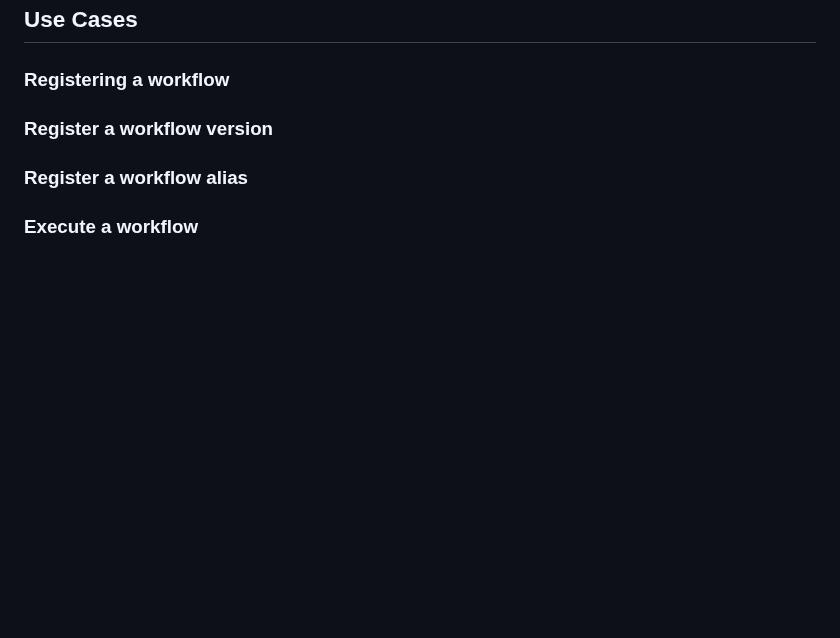
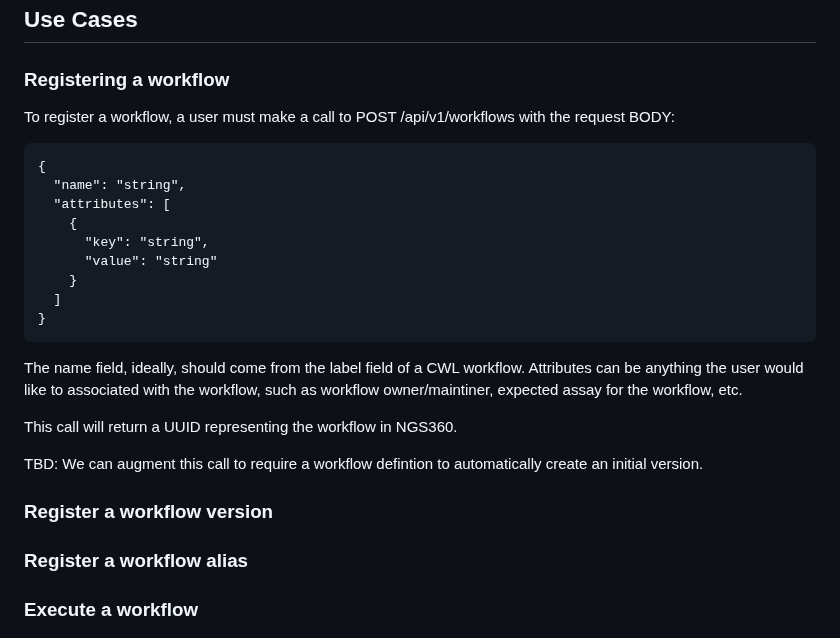
Before and after one commit to NGS360/APIServer, a Markdown page: docs/WORKFLOWS_AND_PIPELINES.md, the part around the change. GitHub-like rendering; blank space fills up the shorter version.

Commit message:
Document workflow registration process
Added details on registering a workflow, including API call structure and expected fields.

````diff
--- a/docs/WORKFLOWS_AND_PIPELINES.md
+++ b/docs/WORKFLOWS_AND_PIPELINES.md
@@ -19,7 +19,29 @@ The system provides:
 
 ### Registering a workflow
 
+To register a workflow, a user must make a call to POST /api/v1/workflows with the request BODY:
+```
+{
+  "name": "string",
+  "attributes": [
+    {
+      "key": "string",
+      "value": "string"
+    }
+  ]
+}
+```
+
+The name field, ideally, should come from the label field of a CWL workflow.
+Attributes can be anything the user would like to associated with the workflow, such as workflow owner/maintiner, expected assay for the workflow, etc.
+
+This call will return a UUID representing the workflow in NGS360.
+
+TBD: We can augment this call to require a workflow defintion to automatically create an initial version.
+
 ### Register a workflow version
+
+
 
 ### Register a workflow alias
 
````
